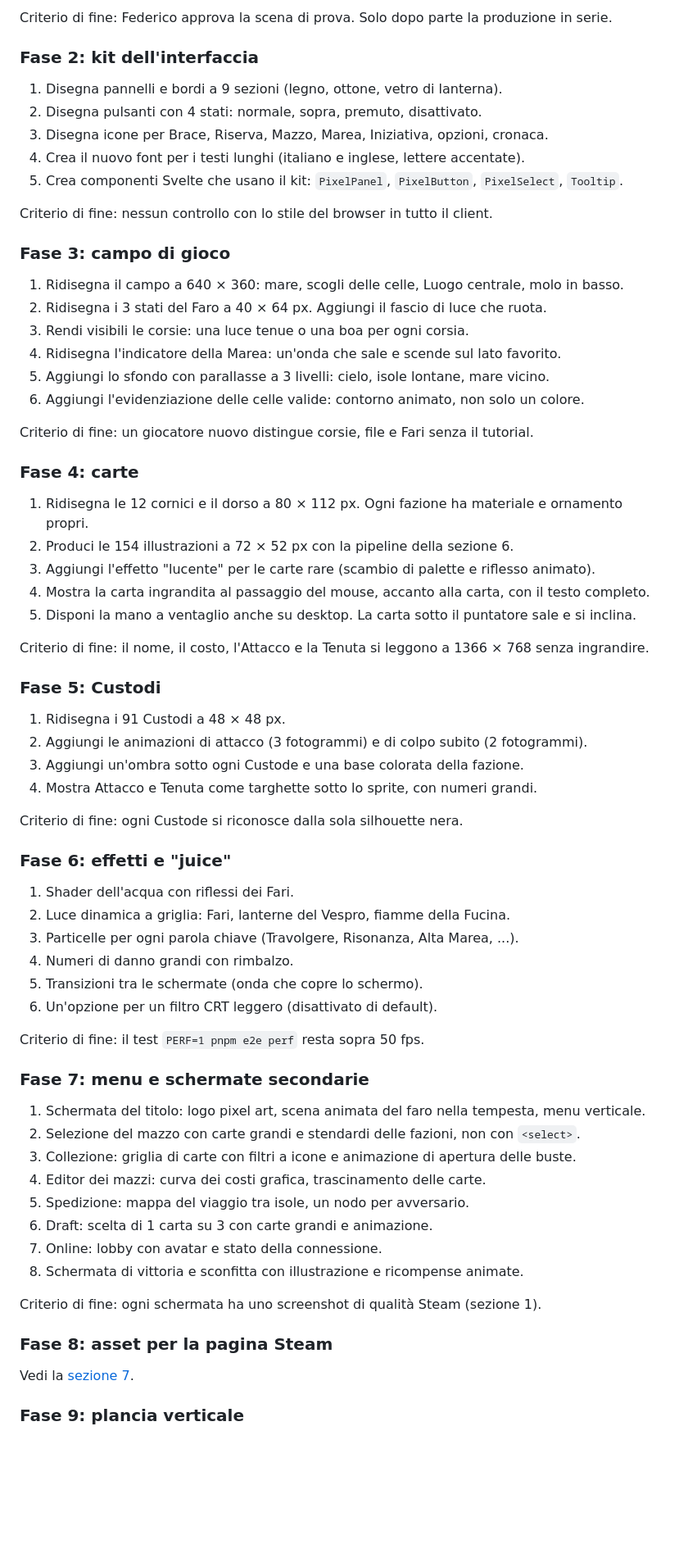
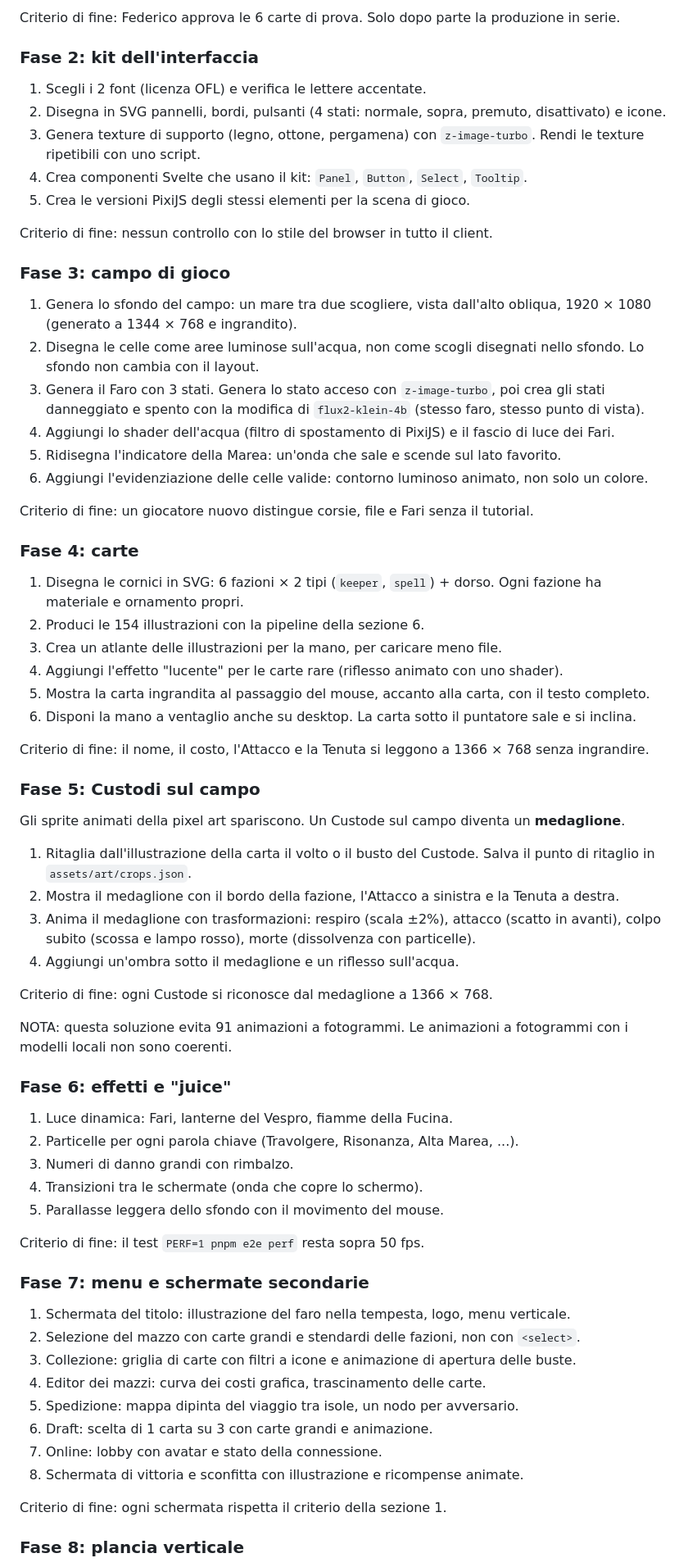
Before and after one commit to fedeveloper/tcg, a Markdown page: docs/piano-grafica.md, the part around one of its changes. Shown at 82% size. Rendered like a GitHub page; blank space fills up the shorter version.

```diff
--- a/docs/piano-grafica.md
+++ b/docs/piano-grafica.md
@@ -130,74 +144,74 @@ Criterio di fine: a 1920 × 1080 la scena occupa almeno il 90% dello schermo e l
 
-Criterio di fine: Federico approva la scena di prova. Solo dopo parte la produzione in serie.
+Criterio di fine: Federico approva le 6 carte di prova. Solo dopo parte la produzione in serie.
 
 ### Fase 2: kit dell'interfaccia
 
-1. Disegna pannelli e bordi a 9 sezioni (legno, ottone, vetro di lanterna).
-2. Disegna pulsanti con 4 stati: normale, sopra, premuto, disattivato.
-3. Disegna icone per Brace, Riserva, Mazzo, Marea, Iniziativa, opzioni, cronaca.
-4. Crea il nuovo font per i testi lunghi (italiano e inglese, lettere accentate).
-5. Crea componenti Svelte che usano il kit: `PixelPanel`, `PixelButton`, `PixelSelect`, `Tooltip`.
+1. Scegli i 2 font (licenza OFL) e verifica le lettere accentate.
+2. Disegna in SVG pannelli, bordi, pulsanti (4 stati: normale, sopra, premuto, disattivato) e icone.
+3. Genera texture di supporto (legno, ottone, pergamena) con `z-image-turbo`. Rendi le texture ripetibili con uno script.
+4. Crea componenti Svelte che usano il kit: `Panel`, `Button`, `Select`, `Tooltip`.
+5. Crea le versioni PixiJS degli stessi elementi per la scena di gioco.
 
 Criterio di fine: nessun controllo con lo stile del browser in tutto il client.
 
 ### Fase 3: campo di gioco
 
-1. Ridisegna il campo a 640 × 360: mare, scogli delle celle, Luogo centrale, molo in basso.
-2. Ridisegna i 3 stati del Faro a 40 × 64 px. Aggiungi il fascio di luce che ruota.
-3. Rendi visibili le corsie: una luce tenue o una boa per ogni corsia.
-4. Ridisegna l'indicatore della Marea: un'onda che sale e scende sul lato favorito.
-5. Aggiungi lo sfondo con parallasse a 3 livelli: cielo, isole lontane, mare vicino.
-6. Aggiungi l'evidenziazione delle celle valide: contorno animato, non solo un colore.
+1. Genera lo sfondo del campo: un mare tra due scogliere, vista dall'alto obliqua, 1920 × 1080 (generato a 1344 × 768 e ingrandito).
+2. Disegna le celle come aree luminose sull'acqua, non come scogli disegnati nello sfondo. Lo sfondo non cambia con il layout.
+3. Genera il Faro con 3 stati. Genera lo stato acceso con `z-image-turbo`, poi crea gli stati danneggiato e spento con la modifica di `flux2-klein-4b` (stesso faro, stesso punto di vista).
+4. Aggiungi lo shader dell'acqua (filtro di spostamento di PixiJS) e il fascio di luce dei Fari.
+5. Ridisegna l'indicatore della Marea: un'onda che sale e scende sul lato favorito.
+6. Aggiungi l'evidenziazione delle celle valide: contorno luminoso animato, non solo un colore.
 
 Criterio di fine: un giocatore nuovo distingue corsie, file e Fari senza il tutorial.
 
 ### Fase 4: carte
 
-1. Ridisegna le 12 cornici e il dorso a 80 × 112 px. Ogni fazione ha materiale e ornamento propri.
-2. Produci le 154 illustrazioni a 72 × 52 px con la pipeline della sezione 6.
-3. Aggiungi l'effetto "lucente" per le carte rare (scambio di palette e riflesso animato).
-4. Mostra la carta ingrandita al passaggio del mouse, accanto alla carta, con il testo completo.
-5. Disponi la mano a ventaglio anche su desktop. La carta sotto il puntatore sale e si inclina.
+1. Disegna le cornici in SVG: 6 fazioni × 2 tipi (`keeper`, `spell`) + dorso. Ogni fazione ha materiale e ornamento propri.
+2. Produci le 154 illustrazioni con la pipeline della sezione 6.
+3. Crea un atlante delle illustrazioni per la mano, per caricare meno file.
+4. Aggiungi l'effetto "lucente" per le carte rare (riflesso animato con uno shader).
+5. Mostra la carta ingrandita al passaggio del mouse, accanto alla carta, con il testo completo.
+6. Disponi la mano a ventaglio anche su desktop. La carta sotto il puntatore sale e si inclina.
 
 Criterio di fine: il nome, il costo, l'Attacco e la Tenuta si leggono a 1366 × 768 senza ingrandire.
 
-### Fase 5: Custodi
+### Fase 5: Custodi sul campo
 
-1. Ridisegna i 91 Custodi a 48 × 48 px.
-2. Aggiungi le animazioni di attacco (3 fotogrammi) e di colpo subito (2 fotogrammi).
-3. Aggiungi un'ombra sotto ogni Custode e una base colorata della fazione.
-4. Mostra Attacco e Tenuta come targhette sotto lo sprite, con numeri grandi.
+Gli sprite animati della pixel art spariscono. Un Custode sul campo diventa un **medaglione**.
 
-Criterio di fine: ogni Custode si riconosce dalla sola silhouette nera.
+1. Ritaglia dall'illustrazione della carta il volto o il busto del Custode. Salva il punto di ritaglio in `assets/art/crops.json`.
+2. Mostra il medaglione con il bordo della fazione, l'Attacco a sinistra e la Tenuta a destra.
+3. Anima il medaglione con trasformazioni: respiro (scala ±2%), attacco (scatto in avanti), colpo subito (scossa e lampo rosso), morte (dissolvenza con particelle).
+4. Aggiungi un'ombra sotto il medaglione e un riflesso sull'acqua.
+
+Criterio di fine: ogni Custode si riconosce dal medaglione a 1366 × 768.
+
+NOTA: questa soluzione evita 91 animazioni a fotogrammi. Le animazioni a fotogrammi con i modelli locali non sono coerenti.
 
 ### Fase 6: effetti e "juice"
 
-1. Shader dell'acqua con riflessi dei Fari.
-2. Luce dinamica a griglia: Fari, lanterne del Vespro, fiamme della Fucina.
-3. Particelle per ogni parola chiave (Travolgere, Risonanza, Alta Marea, ...).
-4. Numeri di danno grandi con rimbalzo.
-5. Transizioni tra le schermate (onda che copre lo schermo).
-6. Un'opzione per un filtro CRT leggero (disattivato di default).
+1. Luce dinamica: Fari, lanterne del Vespro, fiamme della Fucina.
+2. Particelle per ogni parola chiave (Travolgere, Risonanza, Alta Marea, ...).
+3. Numeri di danno grandi con rimbalzo.
+4. Transizioni tra le schermate (onda che copre lo schermo).
+5. Parallasse leggera dello sfondo con il movimento del mouse.
 
 Criterio di fine: il test `PERF=1 pnpm e2e perf` resta sopra 50 fps.
 
 ### Fase 7: menu e schermate secondarie
 
-1. Schermata del titolo: logo pixel art, scena animata del faro nella tempesta, menu verticale.
+1. Schermata del titolo: illustrazione del faro nella tempesta, logo, menu verticale.
 2. Selezione del mazzo con carte grandi e stendardi delle fazioni, non con `<select>`.
 3. Collezione: griglia di carte con filtri a icone e animazione di apertura delle buste.
 4. Editor dei mazzi: curva dei costi grafica, trascinamento delle carte.
-5. Spedizione: mappa del viaggio tra isole, un nodo per avversario.
+5. Spedizione: mappa dipinta del viaggio tra isole, un nodo per avversario.
 6. Draft: scelta di 1 carta su 3 con carte grandi e animazione.
 7. Online: lobby con avatar e stato della connessione.
 8. Schermata di vittoria e sconfitta con illustrazione e ricompense animate.
 
-Criterio di fine: ogni schermata ha uno screenshot di qualità Steam (sezione 1).
+Criterio di fine: ogni schermata rispetta il criterio della sezione 1.
 
-### Fase 8: asset per la pagina Steam
-
-Vedi la [sezione 7](#7-asset-per-la-pagina-steam).
-
-### Fase 9: plancia verticale
+### Fase 8: plancia verticale
 
 Questa fase era già prevista a fine progetto (piano di progetto, sezione 12).
```
Also changed, not shown: other parts of docs/piano-grafica.md (+157 -134 lines), docs/img/piano-grafica/oggi-telefono.png (deleted), docs/img/piano-grafica/prova-pixelizzazione.png (deleted), docs/img/piano-grafica/prove-stile-dipinto.jpg (added).
